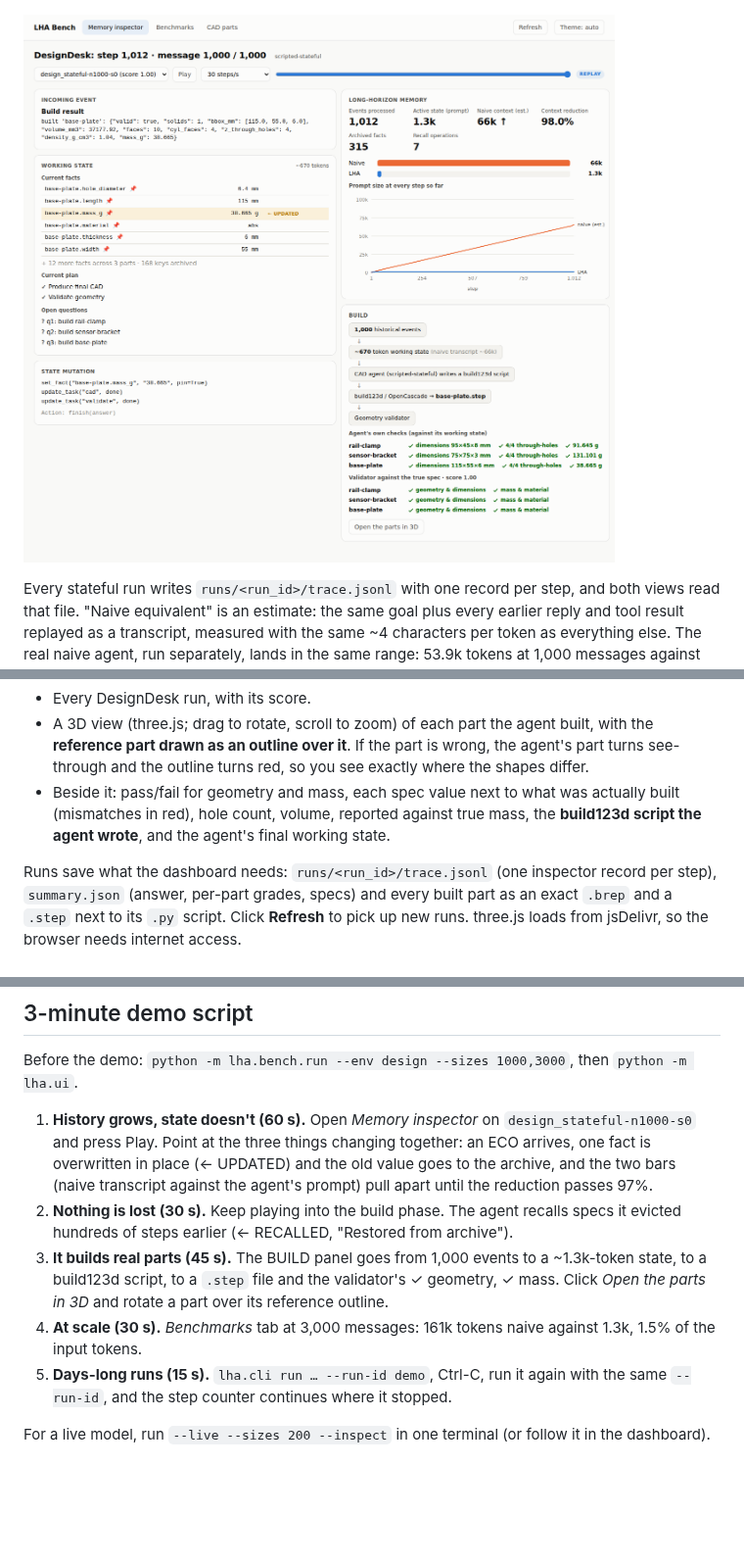
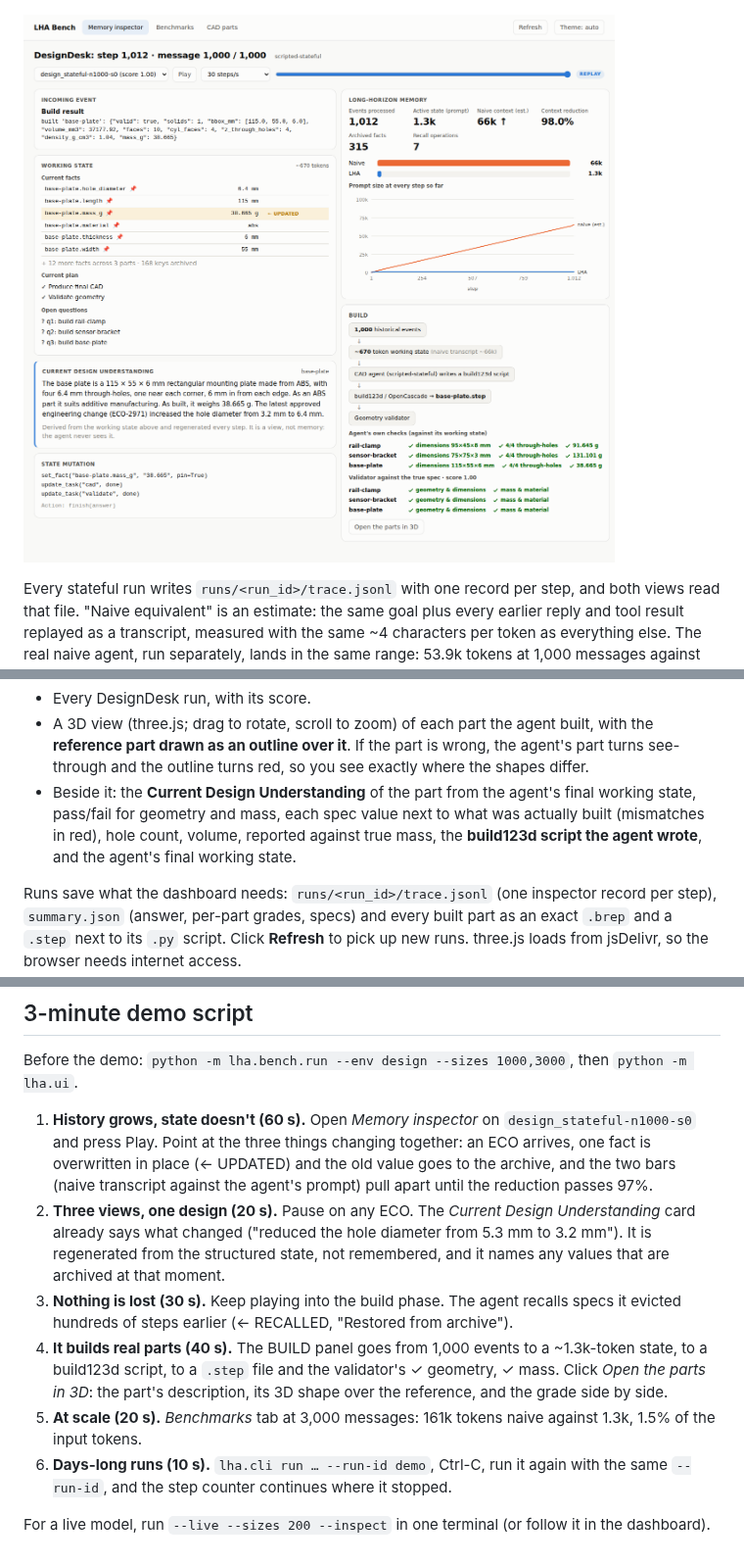
Before and after one commit to somul18/LongHorizonAgent_v1, a Markdown page: README.md, 3 parts joined by grey strips. Shown at 98% size. Rendered like a GitHub page; pictures changed too: docs/images/memory-inspector.png; blank space fills up the shorter version.

Commit message:
README: Current Design Understanding in the opening, dashboard tabs and demo; fresh screenshots
- opening names the three synchronized views (state, understanding, CAD)
- dashboard section lists the understanding card in the Memory inspector
  and CAD parts tabs
- demo script gains a 'three views, one design' step
- the failing-part example explains that the understanding (6 mm) was right
  and the build (8 mm) was wrong: telling memory errors from build errors
- cad-part-pass, cad-part-fail and memory-inspector screenshots retaken with
  the current UI

Co-Authored-By: Claude Opus 5.5 <noreply@anthropic.com>
Claude-Session: https://claude.ai/code/session_014SvQR54nJWjQ6PdBPU4Ngb

```diff
--- a/README.md
+++ b/README.md
@@ -566,9 +575,10 @@ A local web page (stdlib HTTP server, bound to localhost, no extra installs). It
 - A 3D view (three.js; drag to rotate, scroll to zoom) of each part the agent built, with the
   **reference part drawn as an outline over it**. If the part is wrong, the agent's part turns
   see-through and the outline turns red, so you see exactly where the shapes differ.
-- Beside it: pass/fail for geometry and mass, each spec value next to what was actually built (mismatches
-  in red), hole count, volume, reported against true mass, the **build123d script the agent wrote**, and
-  the agent's final working state.
+- Beside it: the **Current Design Understanding** of the part from the agent's final working state, pass/fail
+  for geometry and mass, each spec value next to what was actually built (mismatches in red), hole count,
+  volume, reported against true mass, the **build123d script the agent wrote**, and the agent's final
+  working state.
 
 Runs save what the dashboard needs: `runs/<run_id>/trace.jsonl` (one inspector record per step),
 `summary.json` (answer, per-part grades, specs) and every built part as an exact `.brep` and a `.step`
@@ -890,13 +900,16 @@ Before the demo: `python -m lha.bench.run --env design --sizes 1000,3000`, then
    Play. Point at the three things changing together: an ECO arrives, one fact is overwritten in place
    (← UPDATED) and the old value goes to the archive, and the two bars (naive transcript against the
    agent's prompt) pull apart until the reduction passes 97%.
-2. **Nothing is lost (30 s).** Keep playing into the build phase. The agent recalls specs it evicted
+2. **Three views, one design (20 s).** Pause on any ECO. The *Current Design Understanding* card already
+   says what changed ("reduced the hole diameter from 5.3 mm to 3.2 mm"). It is regenerated from the
+   structured state, not remembered, and it names any values that are archived at that moment.
+3. **Nothing is lost (30 s).** Keep playing into the build phase. The agent recalls specs it evicted
    hundreds of steps earlier (← RECALLED, "Restored from archive").
-3. **It builds real parts (45 s).** The BUILD panel goes from 1,000 events to a ~1.3k-token state, to a
-   build123d script, to a `.step` file and the validator's ✓ geometry, ✓ mass. Click *Open the parts in 3D*
-   and rotate a part over its reference outline.
-4. **At scale (30 s).** *Benchmarks* tab at 3,000 messages: 161k tokens naive against 1.3k, 1.5% of the input tokens.
-5. **Days-long runs (15 s).** `lha.cli run … --run-id demo`, Ctrl-C, run it again with the same `--run-id`,
+4. **It builds real parts (40 s).** The BUILD panel goes from 1,000 events to a ~1.3k-token state, to a
+   build123d script, to a `.step` file and the validator's ✓ geometry, ✓ mass. Click *Open the parts in 3D*:
+   the part's description, its 3D shape over the reference, and the grade side by side.
+5. **At scale (20 s).** *Benchmarks* tab at 3,000 messages: 161k tokens naive against 1.3k, 1.5% of the input tokens.
+6. **Days-long runs (10 s).** `lha.cli run … --run-id demo`, Ctrl-C, run it again with the same `--run-id`,
    and the step counter continues where it stopped.
 
 For a live model, run `--live --sizes 200 --inspect` in one terminal (or follow it in the dashboard).
```
Also changed, not shown: other parts of README.md (+11 -2 lines), docs/images/cad-part-fail.png, docs/images/cad-part-pass.png.
